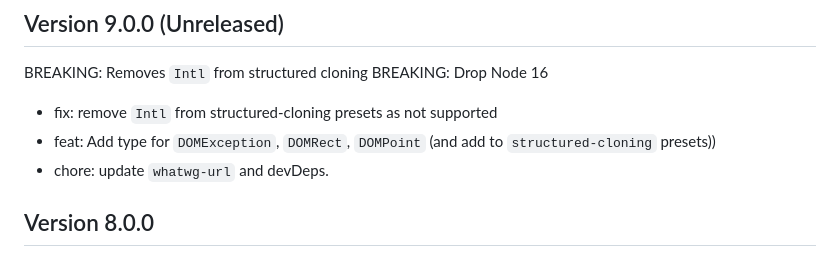
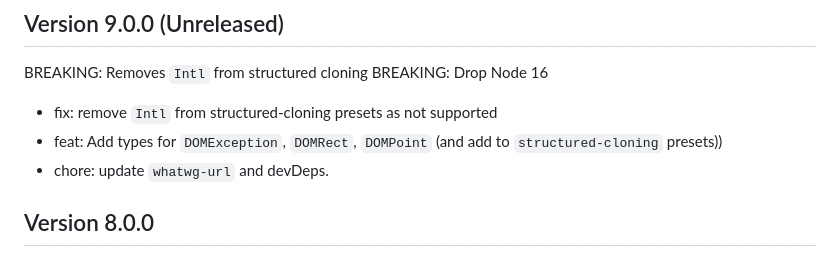
Before and after one commit to dfahlander/typeson-registry, a Markdown page: CHANGES.md, the part around the change. Drawn GitHub-style.

Commit message:
docs: typo

```diff
--- a/CHANGES.md
+++ b/CHANGES.md
@@ -7,7 +7,7 @@ BREAKING: Drop Node 16
 
 - fix: remove `Intl` from structured-cloning presets as not
     supported
-- feat: Add type for `DOMException`, `DOMRect`, `DOMPoint` (and
+- feat: Add types for `DOMException`, `DOMRect`, `DOMPoint` (and
     add to `structured-cloning` presets))
 - chore: update `whatwg-url` and devDeps.
 
```
